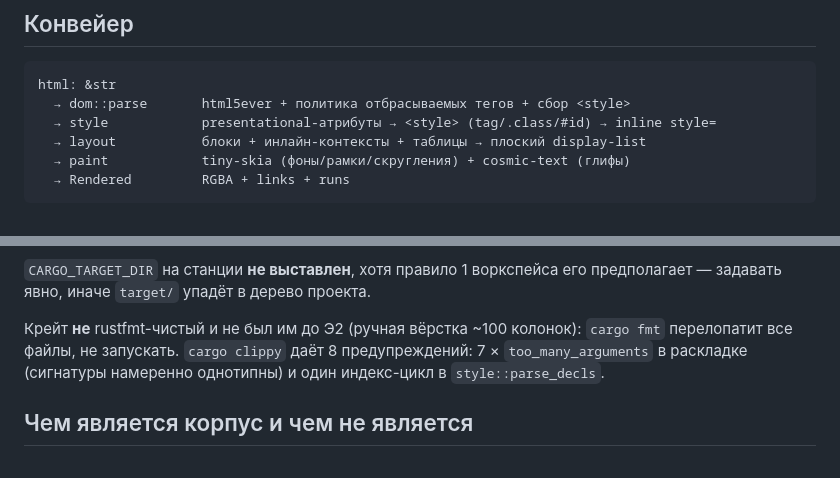
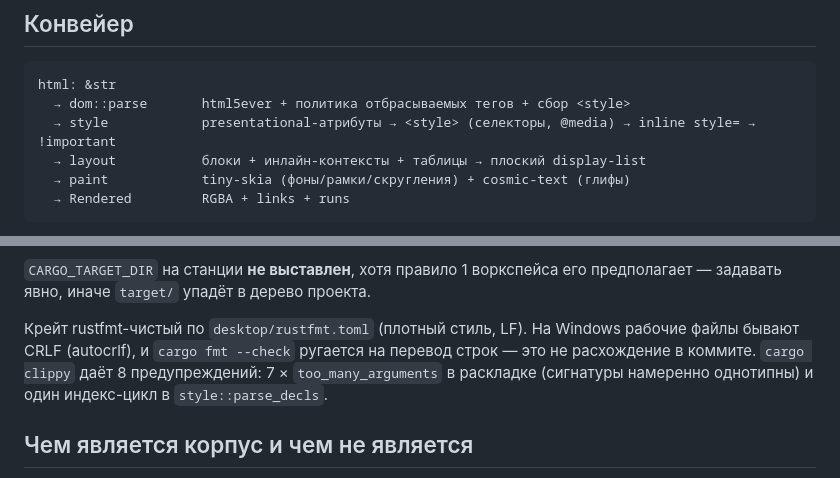
Before and after one commit to ddletotam/ddmailserver, a Markdown page: desktop/emlrender/PROGRESS.md, 2 parts joined by grey strips. Rendered like a GitHub page.

````diff
--- a/desktop/emlrender/PROGRESS.md
+++ b/desktop/emlrender/PROGRESS.md
@@ -9,7 +9,7 @@
 ```
 html: &str
   → dom::parse       html5ever + политика отбрасываемых тегов + сбор <style>
-  → style            presentational-атрибуты → <style> (tag/.class/#id) → inline style=
+  → style            presentational-атрибуты → <style> (селекторы, @media) → inline style= → !important
   → layout           блоки + инлайн-контексты + таблицы → плоский display-list
   → paint            tiny-skia (фоны/рамки/скругления) + cosmic-text (глифы)
   → Rendered         RGBA + links + runs
@@ -332,8 +384,9 @@ cd ../native && cargo run                  # клиент (рендер толь
 `CARGO_TARGET_DIR` на станции **не выставлен**, хотя правило 1 воркспейса его
 предполагает — задавать явно, иначе `target/` упадёт в дерево проекта.
 
-Крейт **не** rustfmt-чистый и не был им до Э2 (ручная вёрстка ~100 колонок):
-`cargo fmt` перелопатит все файлы, не запускать. `cargo clippy` даёт
+Крейт rustfmt-чистый по `desktop/rustfmt.toml` (плотный стиль, LF). На
+Windows рабочие файлы бывают CRLF (autocrlf), и `cargo fmt --check` ругается
+на перевод строк — это не расхождение в коммите. `cargo clippy` даёт
 8 предупреждений: 7 × `too_many_arguments` в раскладке (сигнатуры намеренно
 однотипны) и один индекс-цикл в `style::parse_decls`.
 
````
Also changed, not shown: other parts of desktop/emlrender/PROGRESS.md (+52 -0 lines).
